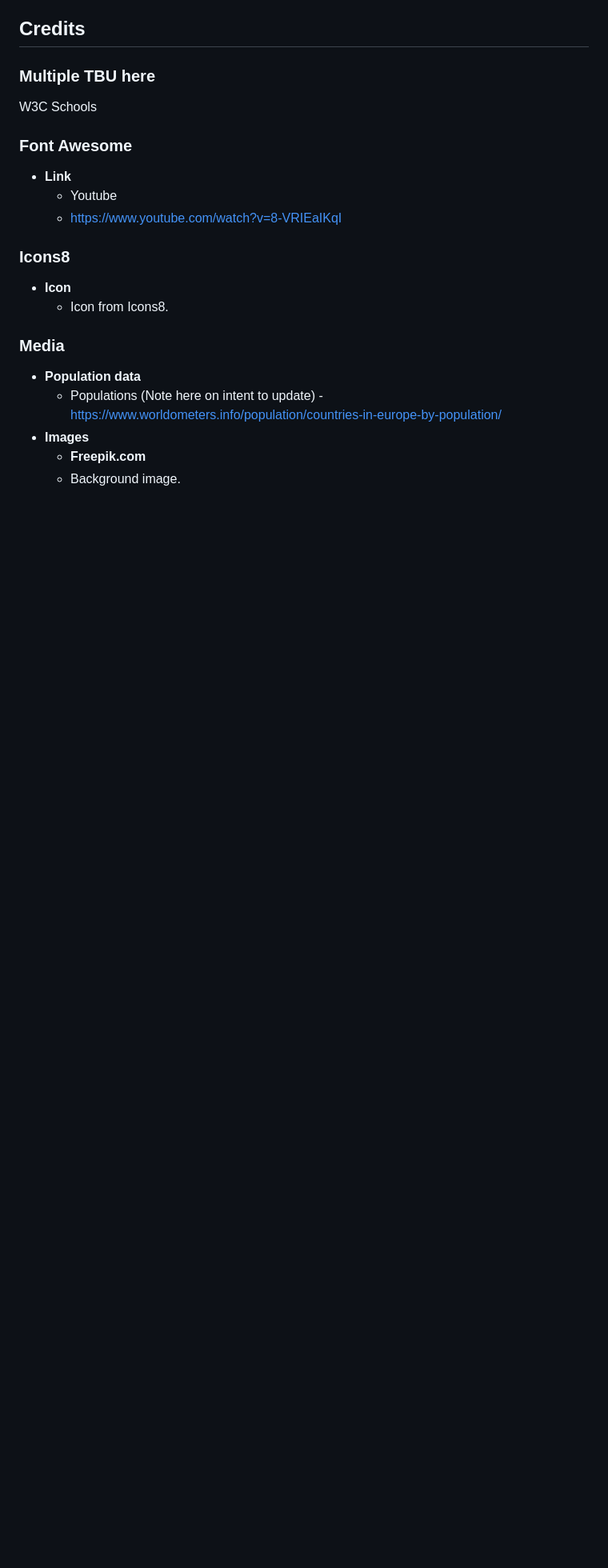
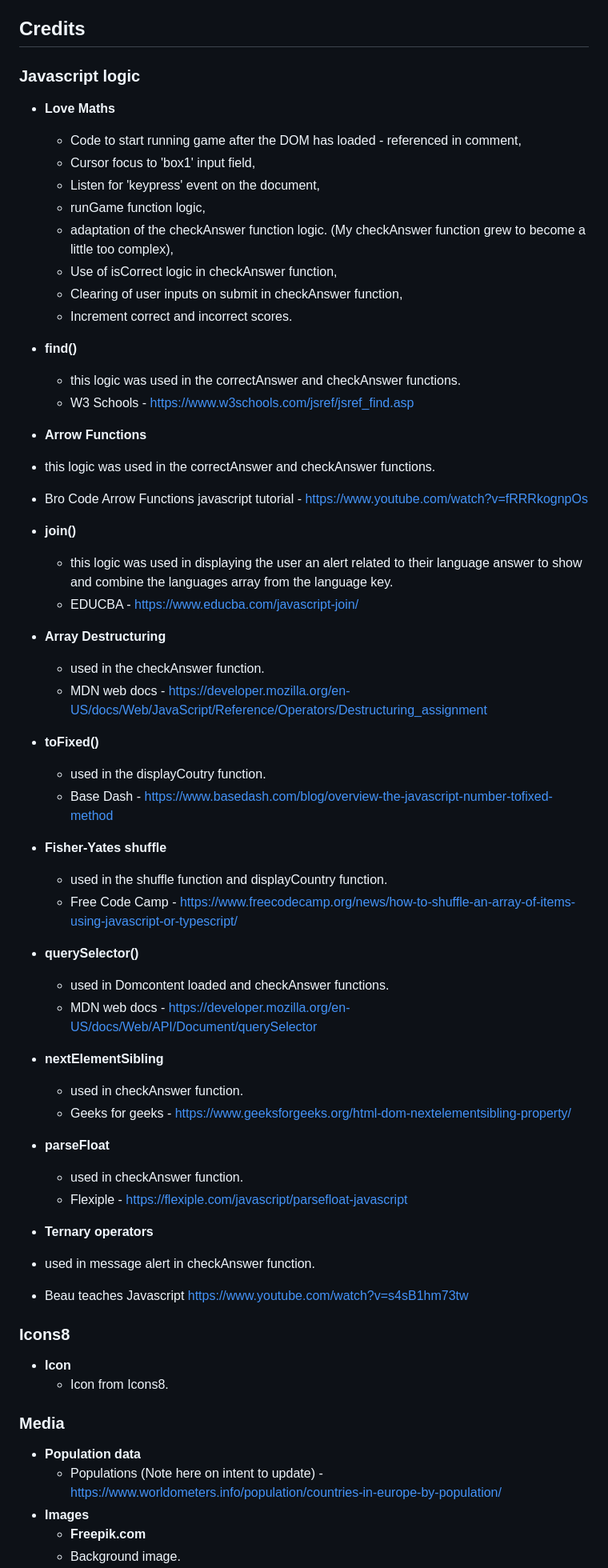
Before and after one commit to seanfreaney/geo-quiz, a Markdown page: README.md, the part around one of its changes. Shown at 80% size. Drawn GitHub-style; blank space fills up the shorter version.

```diff
--- a/README.md
+++ b/README.md
@@ -140,14 +139,56 @@ Geo Quiz is an interactive geography quiz. Geo quiz tests the user's knowledge o
 
 ## Credits
 
-### Multiple TBU here
-W3C Schools
+### Javascript logic
+- __Love Maths__
+  - Code to start running game after the DOM has loaded - referenced in comment,
+  - Cursor focus to 'box1' input field,
+  - Listen for 'keypress' event on the document,
+  - runGame function logic,
+  - adaptation of the checkAnswer function logic. (My checkAnswer function grew to become a little too complex),
+  - Use of isCorrect logic in checkAnswer function,
+  - Clearing of user inputs on submit in checkAnswer function,
+  - Increment correct and incorrect scores.
 
+- __find()__
+  - this logic was used in the correctAnswer and checkAnswer functions.
+  - W3 Schools - <https://www.w3schools.com/jsref/jsref_find.asp>
 
-### Font Awesome
-- __Link__
-  - Youtube
-  - <https://www.youtube.com/watch?v=8-VRIEaIKqI>
+- __Arrow Functions__
+ - this logic was used in the correctAnswer and checkAnswer functions.
+ - Bro Code Arrow Functions javascript tutorial - <https://www.youtube.com/watch?v=fRRRkognpOs>
+
+- __join()__
+  - this logic was used in displaying the user an alert related to their language answer to show and combine the languages array from the language key.
+  - EDUCBA - <https://www.educba.com/javascript-join/>
+
+- __Array Destructuring__
+  - used in the checkAnswer function.
+  - MDN web docs - <https://developer.mozilla.org/en-US/docs/Web/JavaScript/Reference/Operators/Destructuring_assignment>
+
+- __toFixed()__
+  - used in the displayCoutry function.
+  - Base Dash - <https://www.basedash.com/blog/overview-the-javascript-number-tofixed-method>
+
+- __Fisher-Yates shuffle__
+  - used in the shuffle function and displayCountry function.
+  - Free Code Camp - <https://www.freecodecamp.org/news/how-to-shuffle-an-array-of-items-using-javascript-or-typescript/>
+
+- __querySelector()__
+  - used in Domcontent loaded and checkAnswer functions.
+  - MDN web docs - <https://developer.mozilla.org/en-US/docs/Web/API/Document/querySelector>
+
+- __nextElementSibling__
+  - used in checkAnswer function.
+  - Geeks for geeks - <https://www.geeksforgeeks.org/html-dom-nextelementsibling-property/>
+
+- __parseFloat__
+  - used in checkAnswer function.
+  - Flexiple - <https://flexiple.com/javascript/parsefloat-javascript>
+
+- __Ternary operators__
+ - used in message alert in checkAnswer function.
+ - Beau teaches Javascript <https://www.youtube.com/watch?v=s4sB1hm73tw>
 
 ### Icons8
 - __Icon__
```
Also changed, not shown: other parts of README.md (+0 -1 lines).
